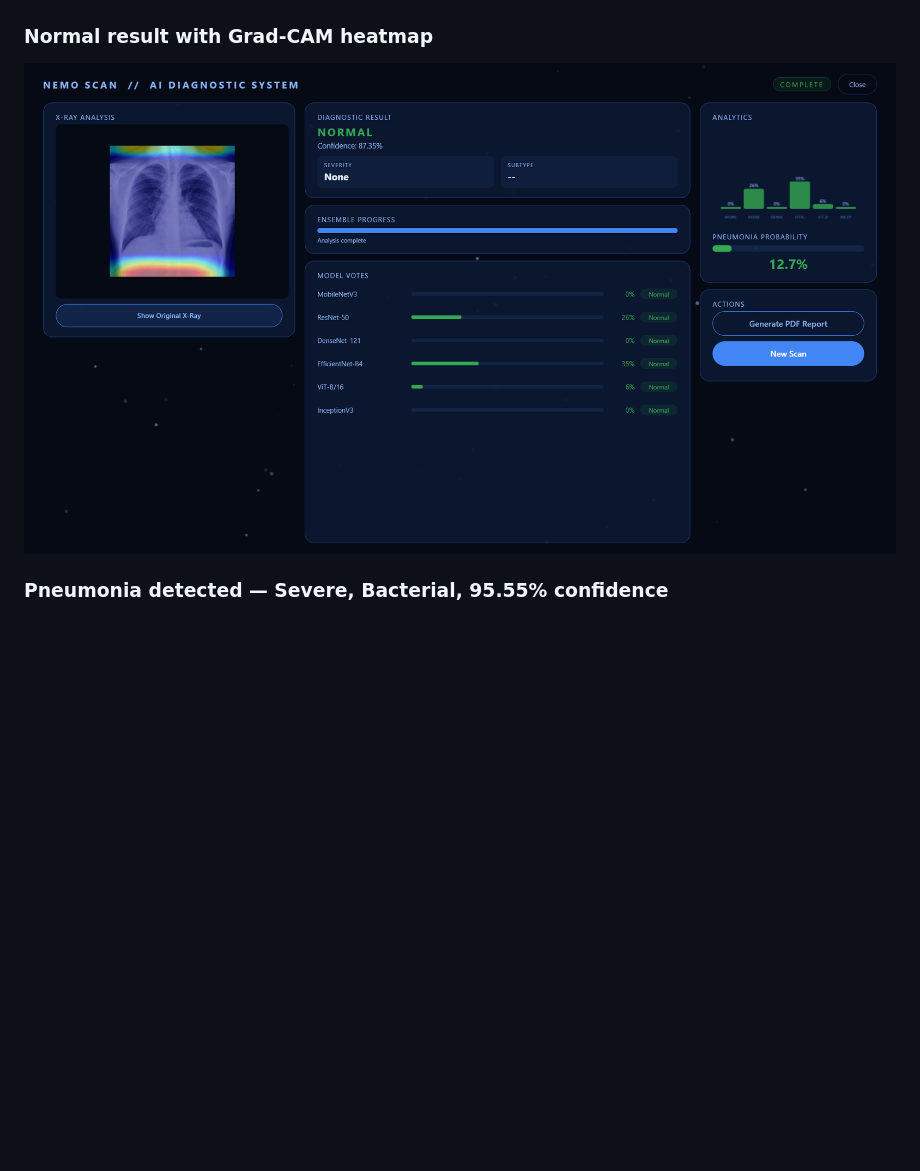
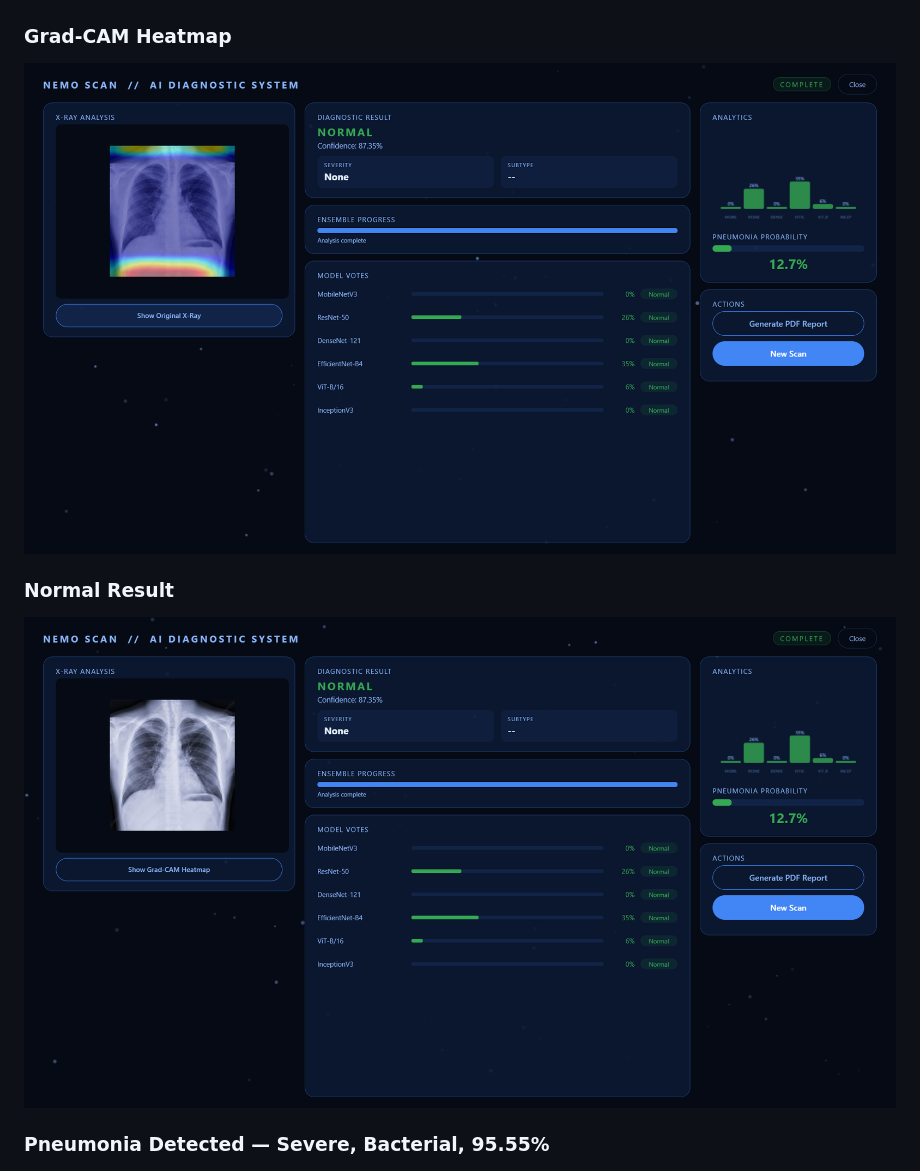
Before and after one commit to Yusra-Shah/NEMO-Scan, a Markdown page: README.md, the part around one of its changes. GitHub-like rendering; blank space fills up the shorter version.

```diff
--- a/README.md
+++ b/README.md
@@ -30,9 +29,12 @@ This is not a demo with hardcoded outputs. Every result comes from real PyTorch
 ![Analyzing](screenshots/Analyzing.png)
 
-### Normal result with Grad-CAM heatmap
-![Normal](screenshots/Grad-Cam.png)
+### Grad-CAM Heatmap
+![Grad-CAM](screenshots/Grad-Cam.png)
 
-### Pneumonia detected — Severe, Bacterial, 95.55% confidence
+### Normal Result
+![Normal](screenshots/Normal.png)
+
+### Pneumonia Detected — Severe, Bacterial, 95.55%
 ![Pneumonia](screenshots/Penumonia.png)
 
 ### Patient Records
```
Also changed, not shown: other parts of README.md (+42 -55 lines).
